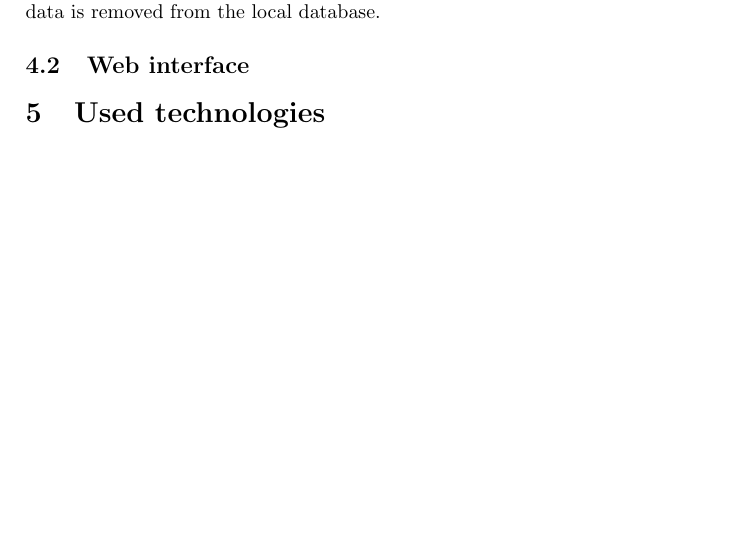
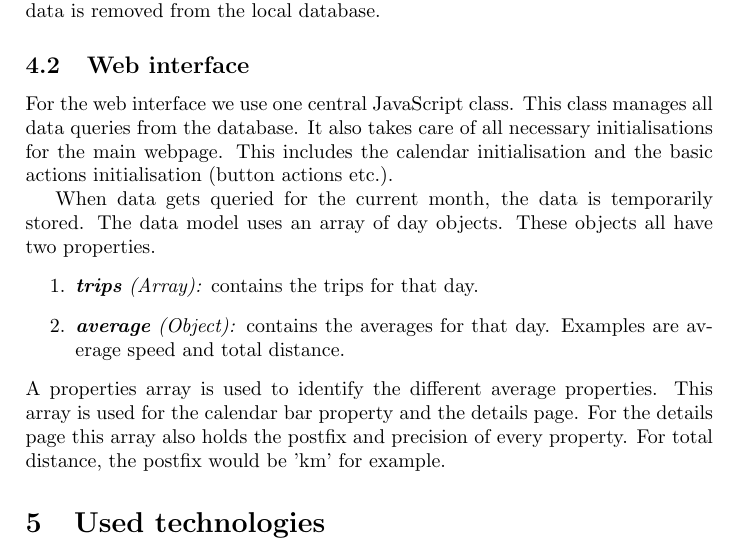
Before and after one commit to po3-cwa3/po3-progress-report, a LaTeX document (report.tex, which reads architecture/sec.tex): part of page 7 of 12, cut so that both start at the same text, the shorter picture padded with empty space. Compiled offline with pdfLaTeX.

Commit message:
add Web interface (again) and correct mistakes/spelling errors
on line(s): 21, 35

```diff
--- a/architecture/sec.tex
+++ b/architecture/sec.tex
@@ -18,3 +18,18 @@ Alternatively, all trip data can be stored in a local MySQL database.
 As soon as an internet connection is available, that data can be sent to the server by a separate script.
 When that data transmission succeeds, the data is removed from the local database.
 \subsection{Web interface}
+For the web interface we use one central JavaScript class. This class manages all data queries from the database.
+It also takes care of all necessary initialisations for the main webpage. This includes the calendar initialisation and
+the basic actions initialisation (button actions etc.).
+
+When data gets queried for the current month, the data is temporarily stored. The data
+model uses an array of day objects. These objects all have two properties.
+\begin{enumerate}
+	\item \textit{\textbf{trips} (Array):} contains the trips for that day.
+	\item \textit{\textbf{average} (Object):} contains the averages for that day.
+	Examples are average speed and total distance.
+\end{enumerate}
+A properties array is used to identify the different average properties. This array
+is used for the calendar bar property and the details page. For the details page this
+array also holds the postfix and precision of every property. For total distance, the
+postfix would be 'km' for example.
```
